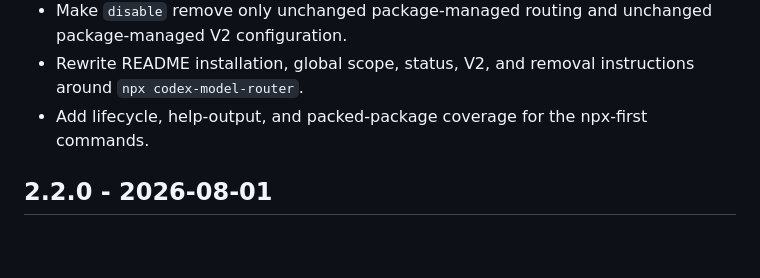
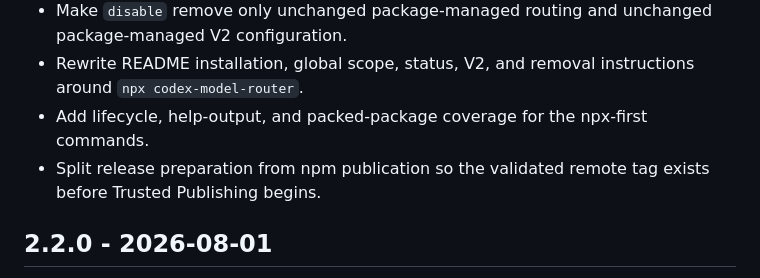
Before and after one commit to Honguan/codex-model-router, a Markdown page: CHANGELOG.md, the part around the change. GitHub-like rendering; blank space fills up the shorter version.

Commit message:
docs: record tag-first release workflow

```diff
--- a/CHANGELOG.md
+++ b/CHANGELOG.md
@@ -8,6 +8,7 @@
 - Make `disable` remove only unchanged package-managed routing and unchanged package-managed V2 configuration.
 - Rewrite README installation, global scope, status, V2, and removal instructions around `npx codex-model-router`.
 - Add lifecycle, help-output, and packed-package coverage for the npx-first commands.
+- Split release preparation from npm publication so the validated remote tag exists before Trusted Publishing begins.
 
 ## 2.2.0 - 2026-08-01
 
```
